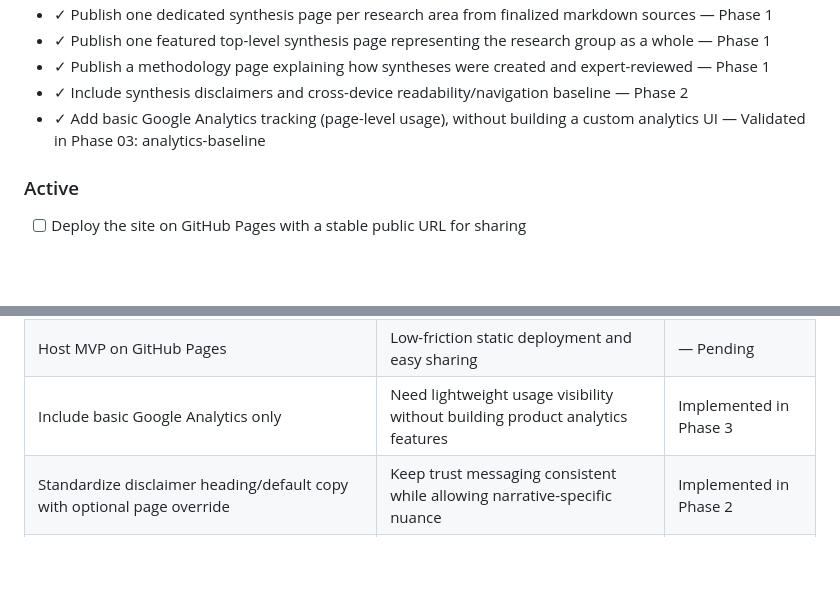
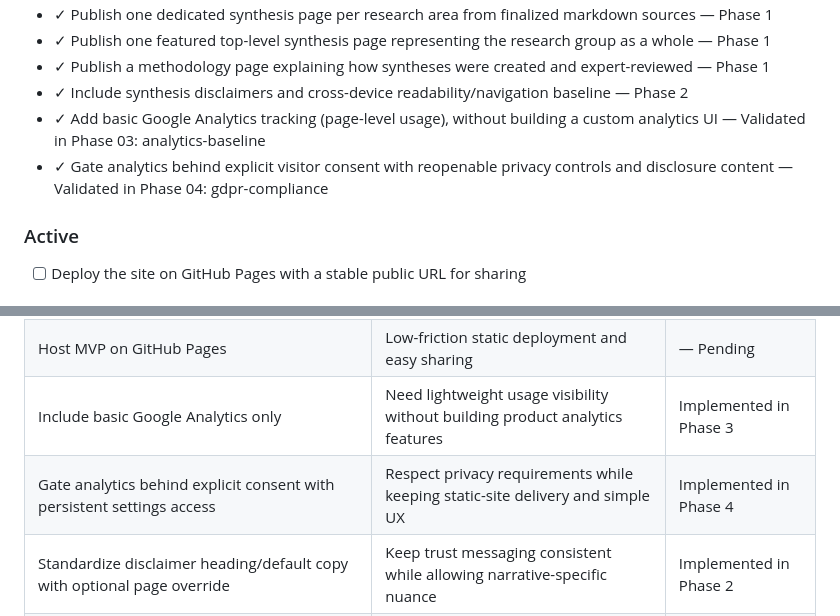
Before and after one commit to bth-dipt-research/scipop, a Markdown page: .planning/PROJECT.md, 2 parts joined by grey strips. GitHub-like rendering; blank space fills up the shorter version.

Commit message:
docs(phase-04): evolve PROJECT.md after phase completion
- mark privacy consent requirement validated in phase 4
- record consent-gating decision in key decisions table

```diff
--- a/.planning/PROJECT.md
+++ b/.planning/PROJECT.md
@@ -21,6 +21,7 @@ Anyone can reliably access and understand the approved research syntheses throug
 - ✓ Publish a methodology page explaining how syntheses were created and expert-reviewed — Phase 1
 - ✓ Include synthesis disclaimers and cross-device readability/navigation baseline — Phase 2
 - ✓ Add basic Google Analytics tracking (page-level usage), without building a custom analytics UI — Validated in Phase 03: analytics-baseline
+- ✓ Gate analytics behind explicit visitor consent with reopenable privacy controls and disclosure content — Validated in Phase 04: gdpr-compliance
 
 ### Active
 
@@ -59,6 +60,7 @@ Existing codebase map documents:
 | Include a featured top-level research-group synthesis page | User wants both area-level syntheses and a whole-group synthesis narrative | Implemented in Phase 1 |
 | Host MVP on GitHub Pages | Low-friction static deployment and easy sharing | — Pending |
 | Include basic Google Analytics only | Need lightweight usage visibility without building product analytics features | Implemented in Phase 3 |
+| Gate analytics behind explicit consent with persistent settings access | Respect privacy requirements while keeping static-site delivery and simple UX | Implemented in Phase 4 |
 | Standardize disclaimer heading/default copy with optional page override | Keep trust messaging consistent while allowing narrative-specific nuance | Implemented in Phase 2 |
 | Enforce disclaimer coverage through build-artifact verification | Prevent accidental omission on required narrative routes | Implemented in Phase 2 |
 | Set shared readability tokens with 70ch article measure and accessible mobile menu behavior | Ensure cross-device readability and navigation usability for public audience | Implemented in Phase 2 |
```
Also changed, not shown: other parts of .planning/PROJECT.md (+1 -1 lines).
